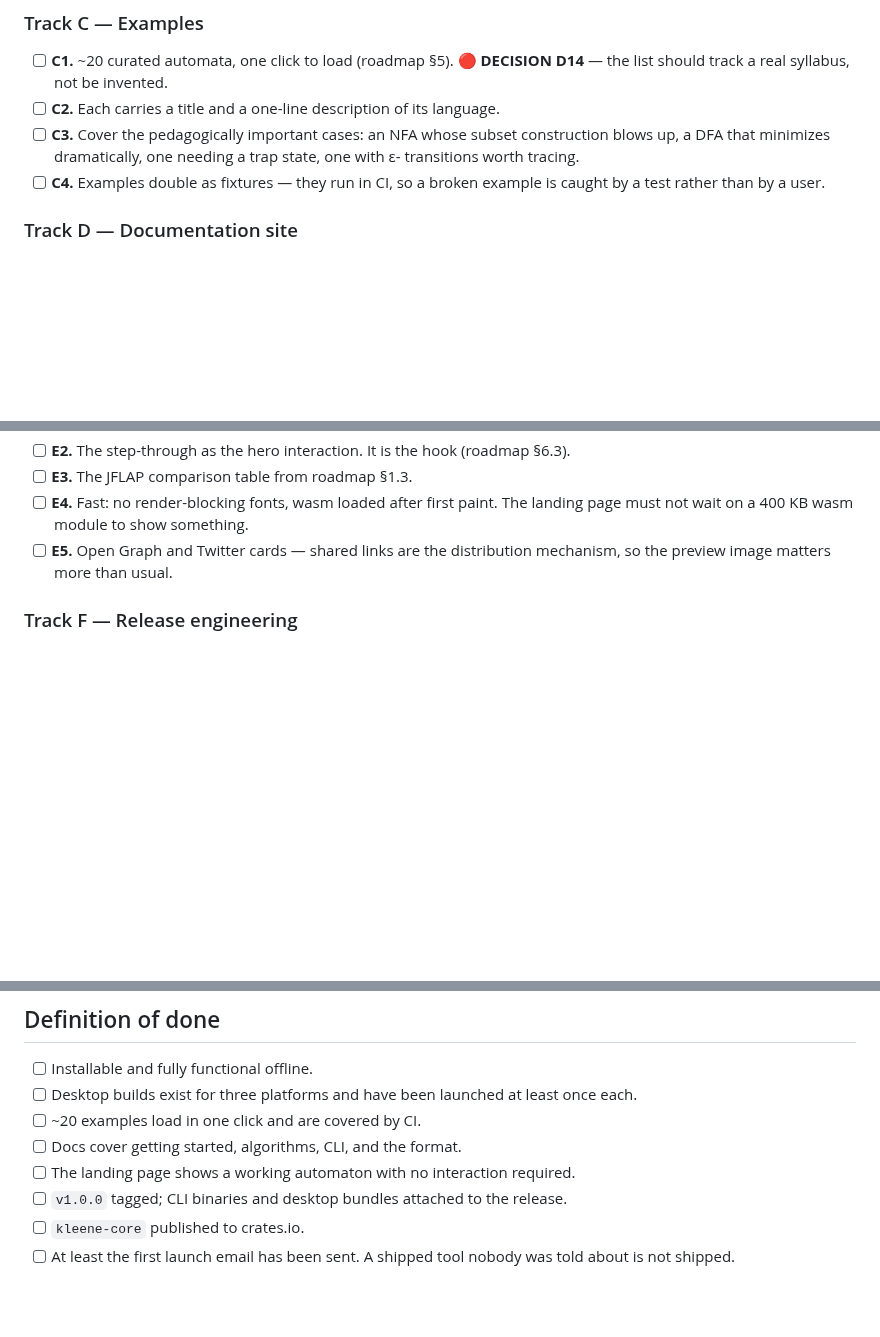
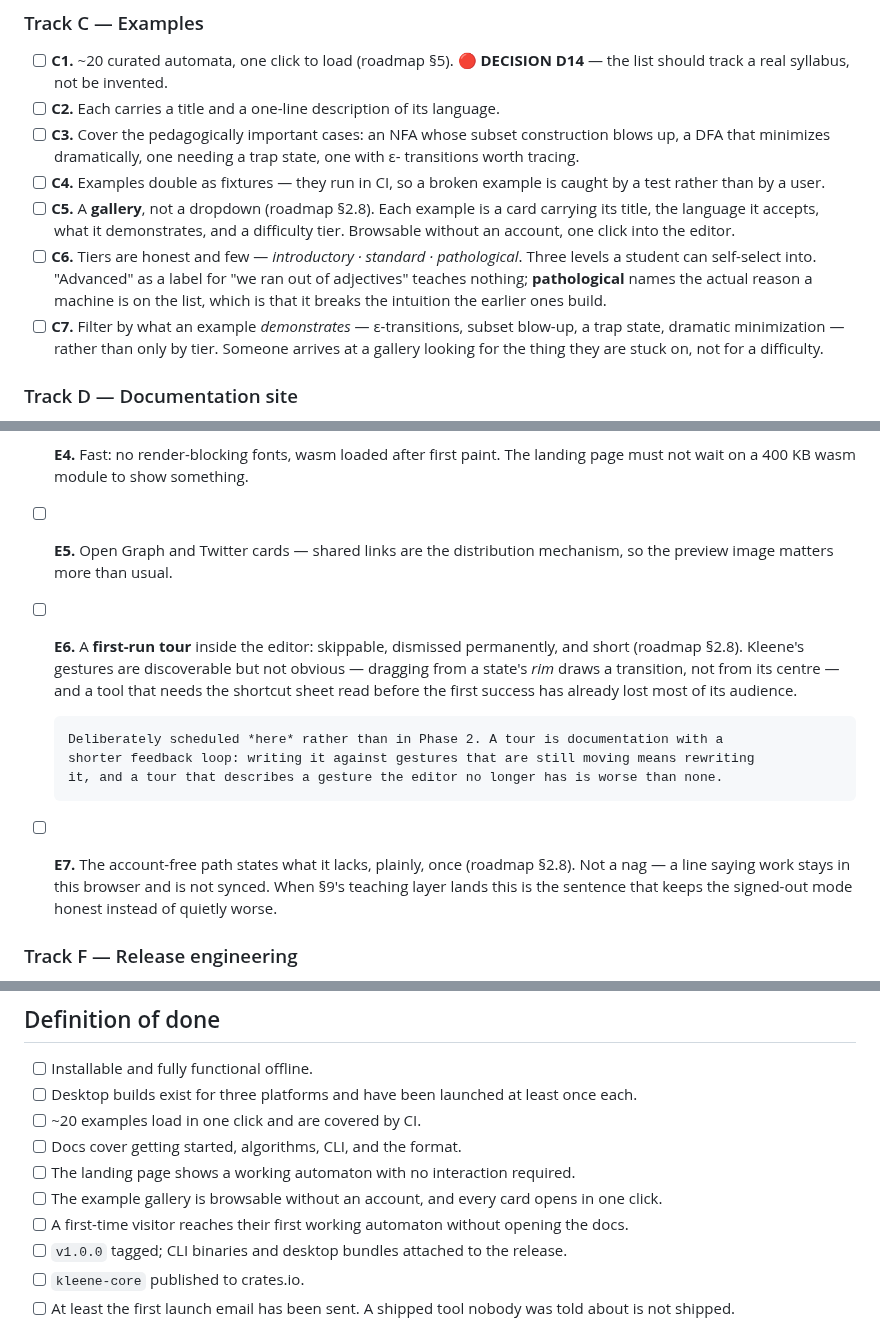
Before and after one commit to PranavShukla2/kleene, a Markdown page: docs/plan/phase-5.md, 3 parts joined by grey strips. GitHub-like rendering; blank space fills up the shorter version.

Commit message:
plan: the example gallery as a surface, and a first-run tour
Phase 5 already had ~20 curated examples and a landing page. What it did not
have was the *shape* either takes.

C5–C7 make the examples a gallery rather than a dropdown: cards carrying the
language, what the example demonstrates, and a tier — browsable without an
account, one click into the editor.

The tiers are named *introductory · standard · pathological*, and the third
one is the point. "Advanced" is what you write when you have run out of
adjectives; **pathological** names the actual reason a machine is on the list,
which is that it breaks the intuition the earlier ones build. C7 adds
filtering by what an example demonstrates, because someone arrives at a
gallery looking for the thing they are stuck on, not for a difficulty.

E6 is the first-run tour, and it is scheduled here rather than in Phase 2 on
purpose. A tour is documentation with a shorter feedback loop: written against
gestures that are still moving it just needs rewriting, and a tour describing
a gesture the editor no longer has is worse than no tour.

E7 keeps the signed-out path honest — one plain line that work stays in this
browser, not a nag. It is the sentence that stops the account-free mode
becoming quietly worse when §9's teaching layer arrives.

```diff
--- a/docs/plan/phase-5.md
+++ b/docs/plan/phase-5.md
@@ -54,6 +54,16 @@ here is not shipping something imperfect; it is not shipping.
       transitions worth tracing.
 - [ ] **C4.** Examples double as fixtures — they run in CI, so a broken example is caught by
       a test rather than by a user.
+- [ ] **C5.** A **gallery**, not a dropdown (roadmap §2.8). Each example is a card carrying its
+      title, the language it accepts, what it demonstrates, and a difficulty tier. Browsable
+      without an account, one click into the editor.
+- [ ] **C6.** Tiers are honest and few — *introductory · standard · pathological*. Three levels
+      a student can self-select into. "Advanced" as a label for "we ran out of adjectives"
+      teaches nothing; **pathological** names the actual reason a machine is on the list, which
+      is that it breaks the intuition the earlier ones build.
+- [ ] **C7.** Filter by what an example *demonstrates* — ε-transitions, subset blow-up, a trap
+      state, dramatic minimization — rather than only by tier. Someone arrives at a gallery
+      looking for the thing they are stuck on, not for a difficulty.
 
 ### Track D — Documentation site
 
@@ -80,6 +90,18 @@ here is not shipping something imperfect; it is not shipping.
       must not wait on a 400 KB wasm module to show something.
 - [ ] **E5.** Open Graph and Twitter cards — shared links are the distribution mechanism, so
       the preview image matters more than usual.
+- [ ] **E6.** A **first-run tour** inside the editor: skippable, dismissed permanently, and
+      short (roadmap §2.8). Kleene's gestures are discoverable but not obvious — dragging from
+      a state's *rim* draws a transition, not from its centre — and a tool that needs the
+      shortcut sheet read before the first success has already lost most of its audience.
+
+      Deliberately scheduled *here* rather than in Phase 2. A tour is documentation with a
+      shorter feedback loop: writing it against gestures that are still moving means rewriting
+      it, and a tour that describes a gesture the editor no longer has is worse than none.
+- [ ] **E7.** The account-free path states what it lacks, plainly, once (roadmap §2.8). Not a
+      nag — a line saying work stays in this browser and is not synced. When §9's teaching
+      layer lands this is the sentence that keeps the signed-out mode honest instead of
+      quietly worse.
 
 ### Track F — Release engineering
 
@@ -135,6 +157,8 @@ here is not shipping something imperfect; it is not shipping.
 - [ ] ~20 examples load in one click and are covered by CI.
 - [ ] Docs cover getting started, algorithms, CLI, and the format.
 - [ ] The landing page shows a working automaton with no interaction required.
+- [ ] The example gallery is browsable without an account, and every card opens in one click.
+- [ ] A first-time visitor reaches their first working automaton without opening the docs.
 - [ ] `v1.0.0` tagged; CLI binaries and desktop bundles attached to the release.
 - [ ] `kleene-core` published to crates.io.
 - [ ] At least the first launch email has been sent. A shipped tool nobody was told about
```
